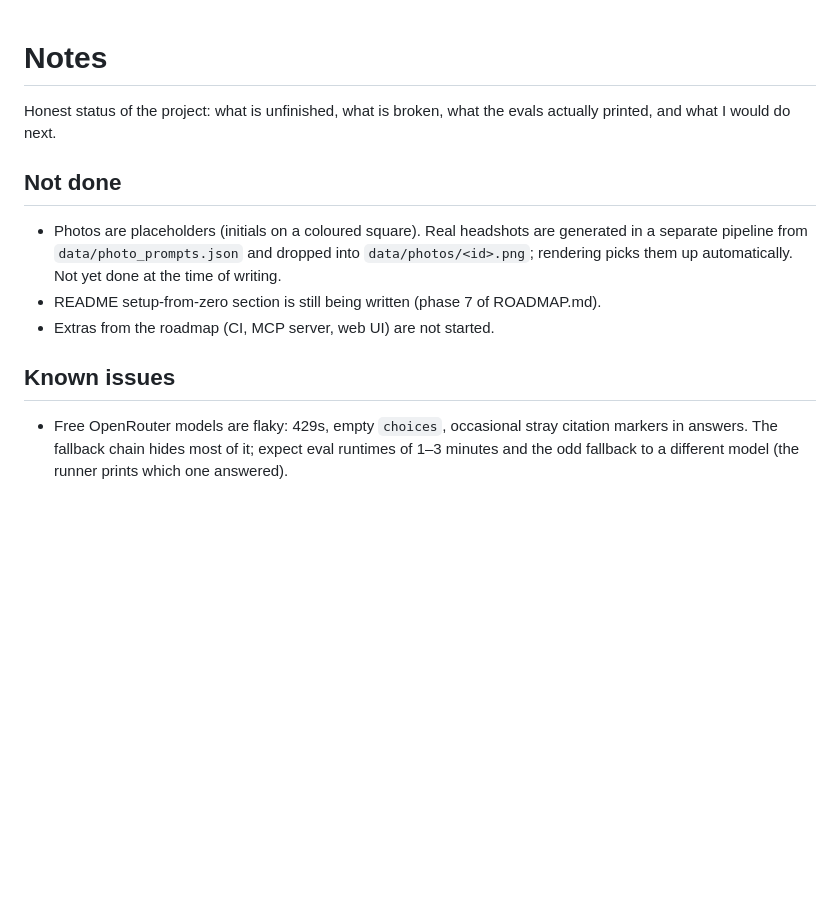
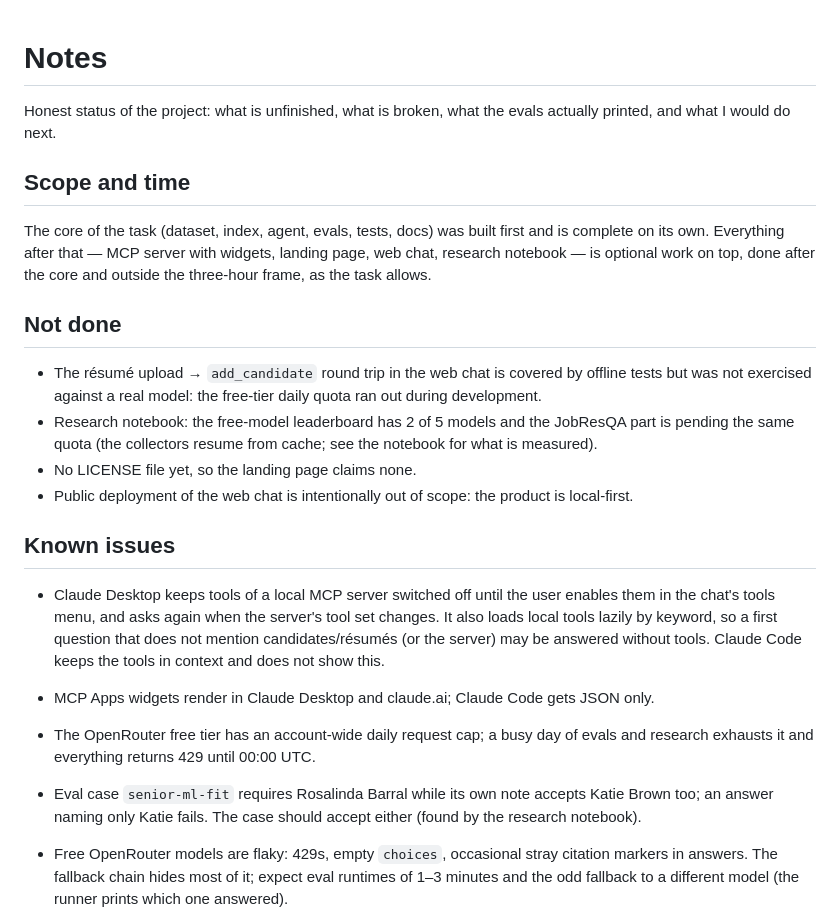
Before and after one commit to ananasDDA/cv-screener, a Markdown page: NOTES.md, the part around the change. Rendered like a GitHub page; blank space fills up the shorter version.

```diff
--- a/NOTES.md
+++ b/NOTES.md
@@ -3,15 +3,32 @@
 Honest status of the project: what is unfinished, what is broken, what the evals actually printed,
 and what I would do next.
 
+## Scope and time
+
+The core of the task (dataset, index, agent, evals, tests, docs) was built first and is complete on
+its own. Everything after that — MCP server with widgets, landing page, web chat, research notebook —
+is optional work on top, done after the core and outside the three-hour frame, as the task allows.
+
 ## Not done
 
-- Photos are placeholders (initials on a coloured square). Real headshots are generated in a separate
-  pipeline from `data/photo_prompts.json` and dropped into `data/photos/<id>.png`; rendering picks them
-  up automatically. Not yet done at the time of writing.
-- README setup-from-zero section is still being written (phase 7 of ROADMAP.md).
-- Extras from the roadmap (CI, MCP server, web UI) are not started.
+- The résumé upload → `add_candidate` round trip in the web chat is covered by offline tests but was
+  not exercised against a real model: the free-tier daily quota ran out during development.
+- Research notebook: the free-model leaderboard has 2 of 5 models and the JobResQA part is pending
+  the same quota (the collectors resume from cache; see the notebook for what is measured).
+- No LICENSE file yet, so the landing page claims none.
+- Public deployment of the web chat is intentionally out of scope: the product is local-first.
 
 ## Known issues
+
+- Claude Desktop keeps tools of a local MCP server switched off until the user enables them in the
+  chat's tools menu, and asks again when the server's tool set changes. It also loads local tools
+  lazily by keyword, so a first question that does not mention candidates/résumés (or the server)
+  may be answered without tools. Claude Code keeps the tools in context and does not show this.
+- MCP Apps widgets render in Claude Desktop and claude.ai; Claude Code gets JSON only.
+- The OpenRouter free tier has an account-wide daily request cap; a busy day of evals and research
+  exhausts it and everything returns 429 until 00:00 UTC.
+- Eval case `senior-ml-fit` requires Rosalinda Barral while its own note accepts Katie Brown too; an
+  answer naming only Katie fails. The case should accept either (found by the research notebook).
 
 - Free OpenRouter models are flaky: 429s, empty `choices`, occasional stray citation markers in
   answers. The fallback chain hides most of it; expect eval runtimes of 1–3 minutes and the odd
```
Also changed, not shown: CLAUDE.md (+19 -3 lines).
